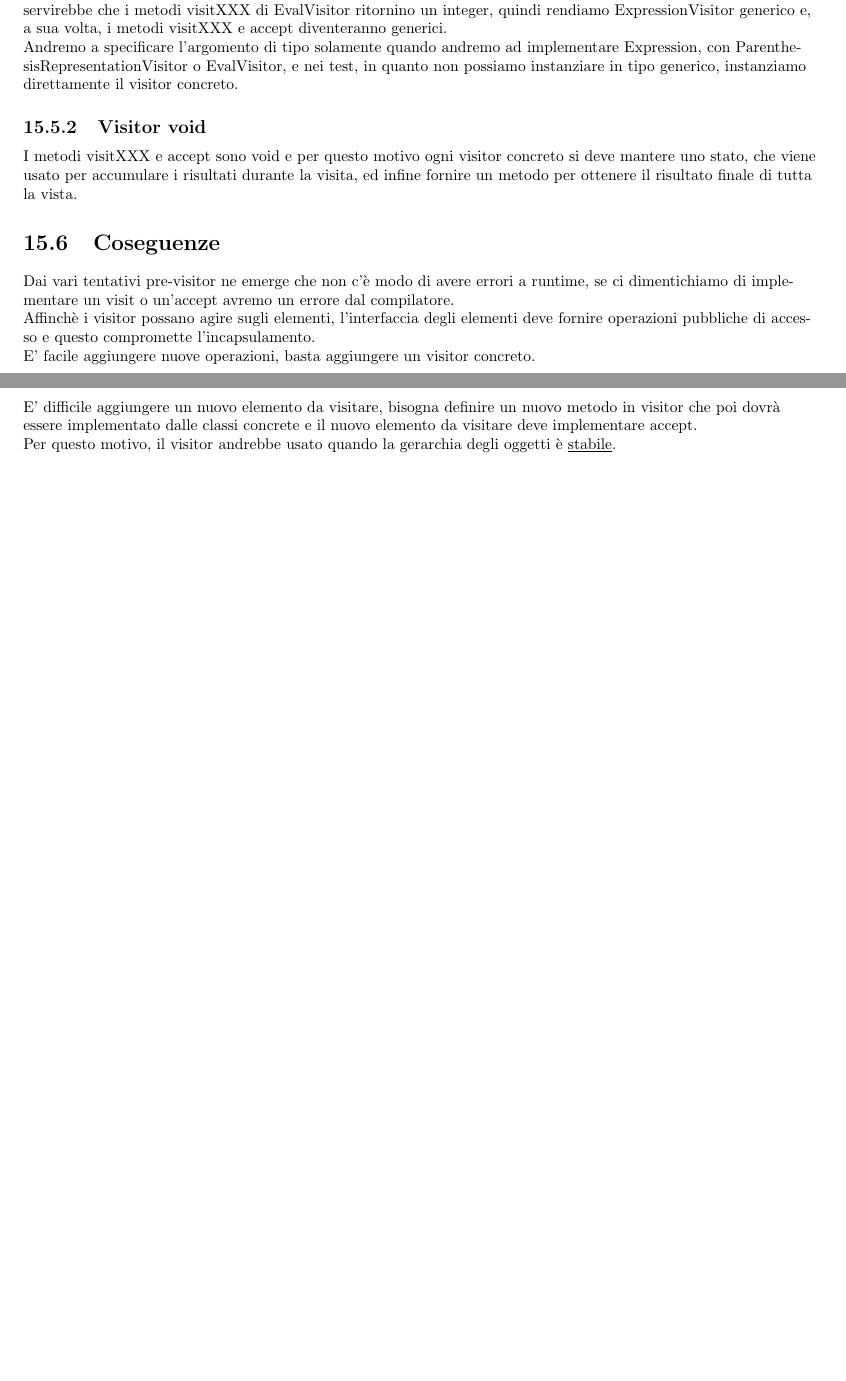
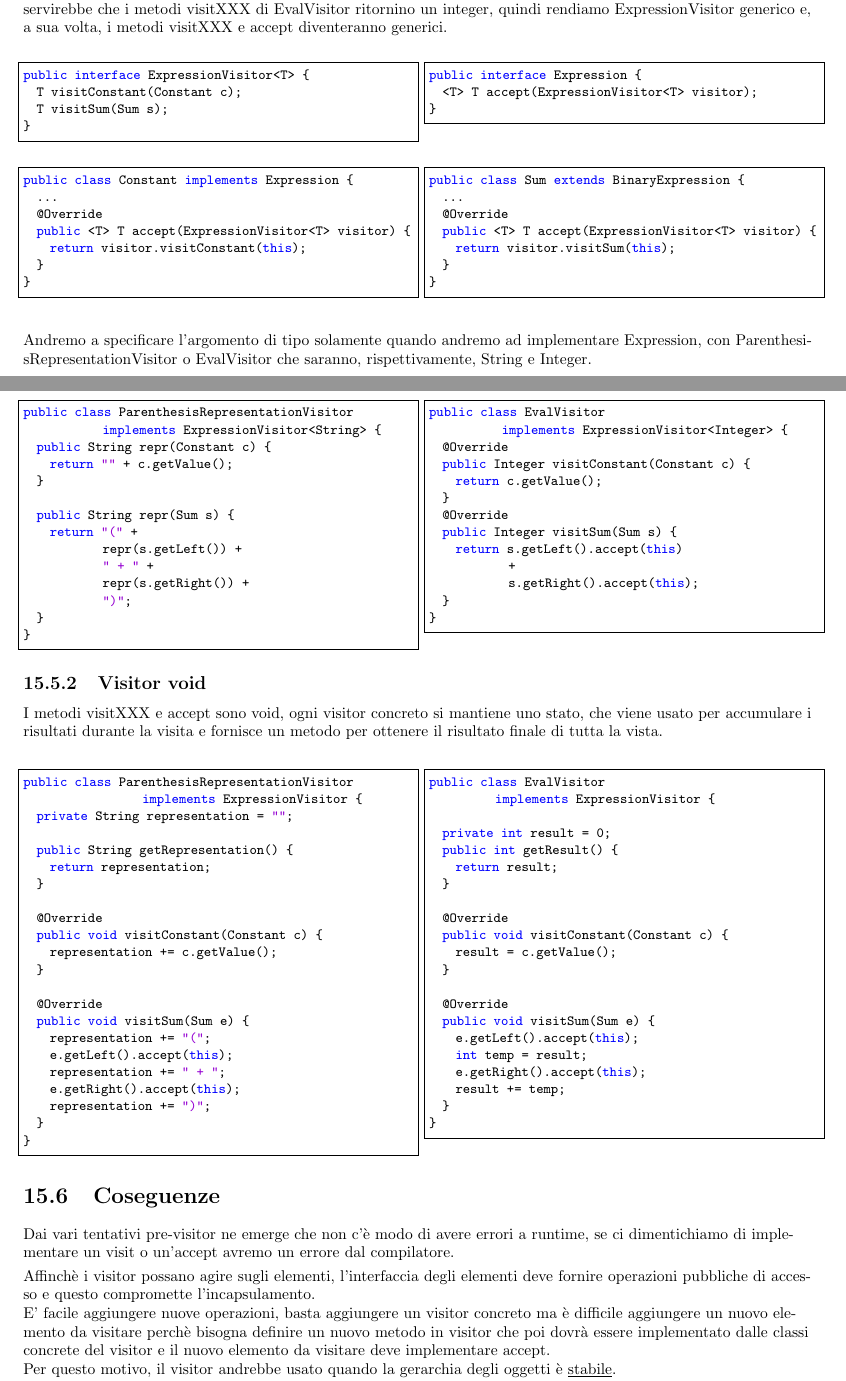
Before and after one commit to francesco0123/MP, a LaTeX thesis (capitoli/riassuntoMp.tex, which reads capitoli/visitor/visitor.tex): two parts of pages 43 and 44 of 48, joined at a grey line, cut so that both start at the same text, the shorter picture padded with empty space. Compiled offline with pdfLaTeX.

Commit message:
aggiunto roba

```diff
--- a/capitoli/visitor/visitor.tex
+++ b/capitoli/visitor/visitor.tex
@@ -176,26 +176,144 @@ EvalVisitor$<:$ExpressionVisitor.
 
 Dall'esempio precendete, noi sappiamo che in ExpressionVisitor i metodi visitXXX ritornano una stringa, ma a noi servirebbe che i metodi visitXXX di EvalVisitor
 ritornino un integer, quindi rendiamo ExpressionVisitor generico e, a sua volta, i metodi visitXXX e accept diventeranno generici.
+\begin{multicols}{2}
+\begin{lstlisting}
+public interface ExpressionVisitor<T> {
+  T visitConstant(Constant c);
+  T visitSum(Sum s);
+}
+\end{lstlisting}
+\columnbreak
+\begin{lstlisting}
+public interface Expression {
+  <T> T accept(ExpressionVisitor<T> visitor);
+}
+\end{lstlisting}
+\end{multicols}
 
-Andremo a specificare l'argomento di tipo solamente quando andremo ad implementare Expression, con ParenthesisRepresentationVisitor o EvalVisitor, e nei test, in
-quanto non possiamo instanziare in tipo generico, instanziamo direttamente il visitor concreto.
+\begin{multicols}{2}
+\begin{lstlisting}
+public class Constant implements Expression {
+  ...
+  @Override
+  public <T> T accept(ExpressionVisitor<T> visitor) {
+    return visitor.visitConstant(this);
+  }
+}
+\end{lstlisting}
+\columnbreak
+\begin{lstlisting}
+public class Sum extends BinaryExpression {
+  ...
+  @Override
+  public <T> T accept(ExpressionVisitor<T> visitor) {
+    return visitor.visitSum(this);
+  }
+}
+\end{lstlisting}
+\end{multicols}
+
+Andremo a specificare l'argomento di tipo solamente quando andremo ad implementare Expression, con ParenthesisRepresentationVisitor o EvalVisitor che saranno,
+rispettivamente, String e Integer.
+\begin{multicols}{2}
+\begin{lstlisting}
+public class ParenthesisRepresentationVisitor
+            implements ExpressionVisitor<String> {
+  public String repr(Constant c) {
+    return "" + c.getValue();
+  }
+
+  public String repr(Sum s) {
+    return "(" +
+            repr(s.getLeft()) +
+            " + " +
+            repr(s.getRight()) +
+            ")";
+  }
+}
+\end{lstlisting}
+\columnbreak
+\begin{lstlisting}
+public class EvalVisitor
+           implements ExpressionVisitor<Integer> {
+  @Override
+  public Integer visitConstant(Constant c) {
+    return c.getValue();
+  }
+  @Override
+  public Integer visitSum(Sum s) {
+    return s.getLeft().accept(this)
+            +
+            s.getRight().accept(this);
+  }
+}
+\end{lstlisting}
+\end{multicols}
 
 \subsection{Visitor void}
 
-I metodi visitXXX e accept sono void e per questo motivo ogni visitor concreto si deve mantere uno stato, che viene usato per accumulare i risultati durante la
-visita, ed infine fornire un metodo per ottenere il risultato finale di tutta la vista.
+I metodi visitXXX e accept sono void, ogni visitor concreto si mantiene uno stato, che viene usato per accumulare i risultati durante la visita e fornisce
+un metodo per ottenere il risultato finale di tutta la vista.
+\begin{multicols}{2}
+\begin{lstlisting}
+public class ParenthesisRepresentationVisitor
+                  implements ExpressionVisitor {
+  private String representation = "";
 
+  public String getRepresentation() {
+    return representation;
+  }
+
+  @Override
+  public void visitConstant(Constant c) {
+    representation += c.getValue();
+  }
+
+  @Override
+  public void visitSum(Sum e) {
+    representation += "(";
+    e.getLeft().accept(this);
+    representation += " + ";
+    e.getRight().accept(this);
+    representation += ")";
+  }
+}
+\end{lstlisting}
+\columnbreak
+\begin{lstlisting}
+public class EvalVisitor
+          implements ExpressionVisitor {
+
+  private int result = 0;
+  public int getResult() {
+    return result;
+  }
+
+  @Override
+  public void visitConstant(Constant c) {
+    result = c.getValue();
+  }
+
+  @Override
+  public void visitSum(Sum e) {
+    e.getLeft().accept(this);
+    int temp = result;
+    e.getRight().accept(this);
+    result += temp;
+  }
+}
+\end{lstlisting}
+\end{multicols}
 \section{Coseguenze}
 
 Dai vari tentativi pre-visitor ne emerge che non c’è modo di avere errori a runtime, se ci dimentichiamo di implementare un visit o un’accept avremo un errore
 dal compilatore.
+\smallskip
 
 Affinchè i visitor possano agire sugli elementi, l'interfaccia degli elementi deve fornire operazioni pubbliche di accesso e questo compromette l'incapsulamento.
 
-E' facile aggiungere nuove operazioni, basta aggiungere un visitor concreto.
-
-E' difficile aggiungere un nuovo elemento da visitare, bisogna definire un nuovo metodo in visitor che poi dovrà essere implementato dalle classi concrete e il
-nuovo elemento da visitare deve implementare accept.
+E' facile aggiungere nuove operazioni, basta aggiungere un visitor concreto ma è difficile aggiungere un nuovo elemento da visitare perchè bisogna definire un nuovo
+metodo in visitor che poi dovrà essere implementato dalle classi concrete del visitor e il nuovo elemento da visitare deve implementare accept.
 
 Per questo motivo, il visitor andrebbe usato quando la gerarchia degli oggetti è \underline{stabile}.
 
```
Also changed, not shown: capitoli/riassuntoMp.pdf, capitoli/visitor/visitor.tex (9 more changed lines).
